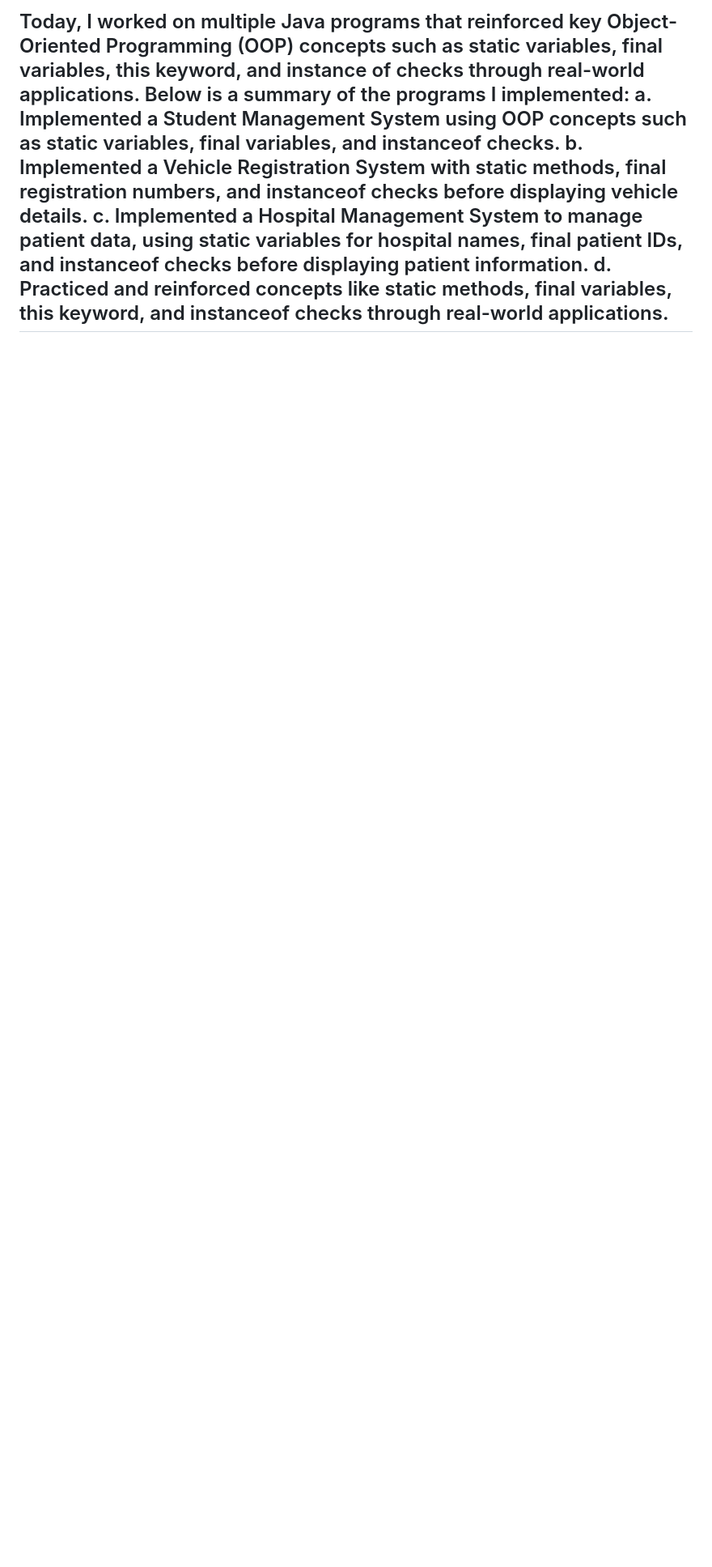
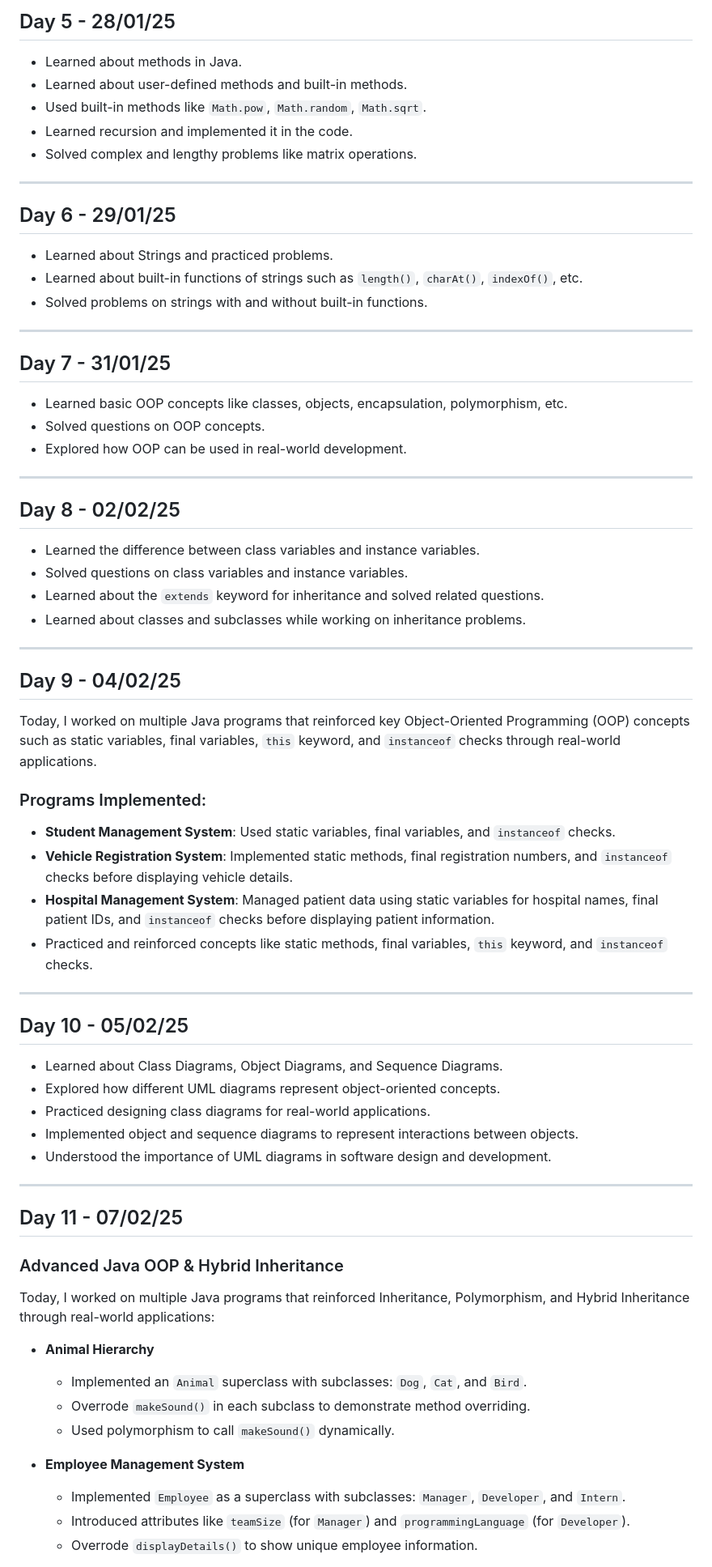
Before and after one commit to sarthakr10/Blabz_2115000917, a Markdown page: README.md, the part around one of its changes. Shown at 81% size. Rendered like a GitHub page; blank space fills up the shorter version.

```diff
--- a/README.md
+++ b/README.md
@@ -57,10 +34,67 @@ Day9 - 04/02/25
 
-Today, I worked on multiple Java programs that reinforced key Object-Oriented Programming (OOP)
- concepts such as static variables, final variables, this keyword, and instance
-of checks through real-world applications.
- Below is a summary of the programs I implemented:
-a. Implemented a Student Management System using OOP concepts such as static variables, final variables, and instanceof checks.
-b. Implemented a Vehicle Registration System with static methods, final registration numbers, and instanceof checks before displaying vehicle details.
-c. Implemented a Hospital Management System to manage patient data, using static variables for hospital names, final patient IDs, and instanceof checks before displaying patient information.
-d. Practiced and reinforced concepts like static methods, final variables, this keyword, and instanceof checks through real-world applications.
-------------------------------------------------------------------------------------------------------------------------------------------------------
+## Day 5 - 28/01/25
+- Learned about methods in Java.
+- Learned about user-defined methods and built-in methods.
+- Used built-in methods like `Math.pow`, `Math.random`, `Math.sqrt`.
+- Learned recursion and implemented it in the code.
+- Solved complex and lengthy problems like matrix operations.
+
+---
+
+## Day 6 - 29/01/25
+- Learned about Strings and practiced problems.
+- Learned about built-in functions of strings such as `length()`, `charAt()`, `indexOf()`, etc.
+- Solved problems on strings with and without built-in functions.
+
+---
+
+## Day 7 - 31/01/25
+- Learned basic OOP concepts like classes, objects, encapsulation, polymorphism, etc.
+- Solved questions on OOP concepts.
+- Explored how OOP can be used in real-world development.
+
+---
+
+## Day 8 - 02/02/25
+- Learned the difference between class variables and instance variables.
+- Solved questions on class variables and instance variables.
+- Learned about the `extends` keyword for inheritance and solved related questions.
+- Learned about classes and subclasses while working on inheritance problems.
+
+---
+
+## Day 9 - 04/02/25
+Today, I worked on multiple Java programs that reinforced key Object-Oriented Programming (OOP) concepts such as static variables, final variables, `this` keyword, and `instanceof` checks through real-world applications.
+
+### Programs Implemented:
+- **Student Management System**: Used static variables, final variables, and `instanceof` checks.
+- **Vehicle Registration System**: Implemented static methods, final registration numbers, and `instanceof` checks before displaying vehicle details.
+- **Hospital Management System**: Managed patient data using static variables for hospital names, final patient IDs, and `instanceof` checks before displaying patient information.
+- Practiced and reinforced concepts like static methods, final variables, `this` keyword, and `instanceof` checks.
+
+---
+
+## Day 10 - 05/02/25
+- Learned about Class Diagrams, Object Diagrams, and Sequence Diagrams.
+- Explored how different UML diagrams represent object-oriented concepts.
+- Practiced designing class diagrams for real-world applications.
+- Implemented object and sequence diagrams to represent interactions between objects.
+- Understood the importance of UML diagrams in software design and development.
+
+---
+
+## Day 11 - 07/02/25
+
+### Advanced Java OOP & Hybrid Inheritance
+Today, I worked on multiple Java programs that reinforced Inheritance, Polymorphism, and Hybrid Inheritance through real-world applications:
+
+- **Animal Hierarchy**
+  - Implemented an `Animal` superclass with subclasses: `Dog`, `Cat`, and `Bird`.
+  - Overrode `makeSound()` in each subclass to demonstrate method overriding.
+  - Used polymorphism to call `makeSound()` dynamically.
+
+- **Employee Management System**
+  - Implemented `Employee` as a superclass with subclasses: `Manager`, `Developer`, and `Intern`.
+  - Introduced attributes like `teamSize` (for `Manager`) and `programmingLanguage` (for `Developer`).
+  - Overrode `displayDetails()` to show unique employee information.
+
```
Also changed, not shown: other parts of README.md (+44 -48 lines).
